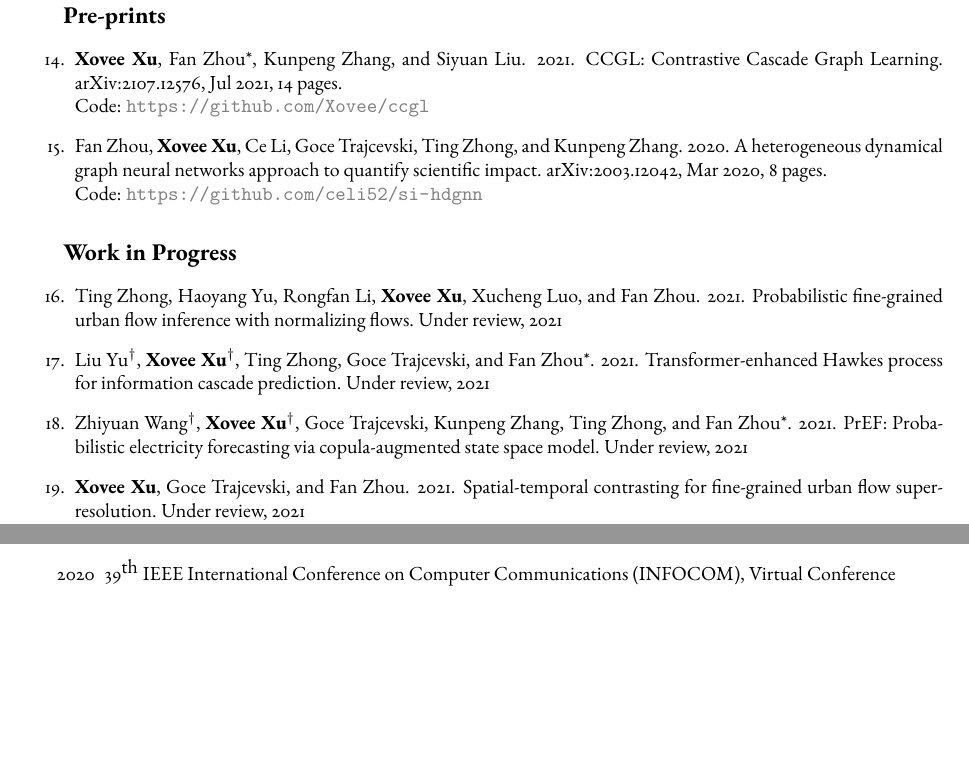
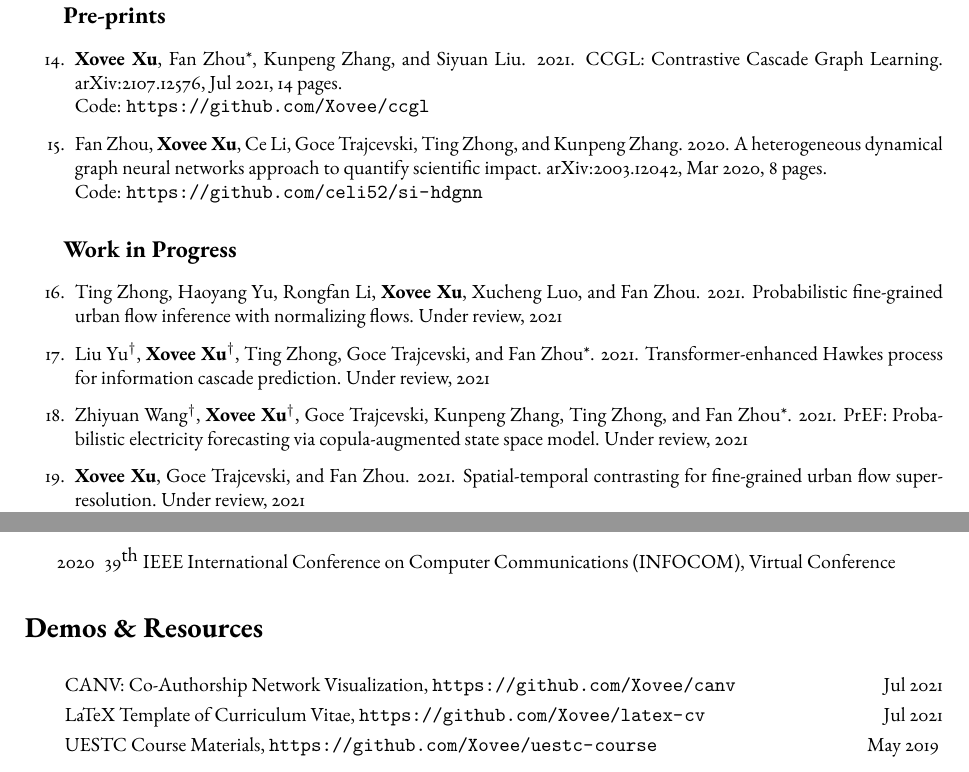
Before and after one commit to shmizhang/xovee.github.io, a LaTeX CV (archive/cv/cv.tex, which reads archive/cv/article.tex, archive/cv/project.tex): two parts of page 4 of 5, joined at a grey line, cut so that both start at the same text, the shorter picture padded with empty space. Compiled offline with pdfLaTeX; a missing font is replaced by an installed copy or a similar font.

Commit message:
add some projects in cv

```diff
--- a/archive/cv/article.tex
+++ b/archive/cv/article.tex
@@ -36,8 +36,8 @@
 \cvsubsection{Pre-prints}
 
 \begin{enumerate}[resume]
-    \item \textbf{Xovee Xu}, Fan Zhou*, Kunpeng Zhang, and Siyuan Liu. 2021. CCGL: Contrastive Cascade Graph Learning. \href{https://arxiv.org/abs/2107.12576}{arXiv:2107.12576}, Jul 2021, 14 pages. \newline Code: {\color{gray}\url{https://github.com/Xovee/ccgl}}
-    \item Fan Zhou, \textbf{Xovee Xu}, Ce Li, Goce Trajcevski, Ting Zhong, and Kunpeng Zhang. 2020. A heterogeneous dynamical graph neural networks approach to quantify scientific impact. \href{https://arxiv.org/abs/2003.12042}{arXiv:2003.12042}, Mar 2020, 8 pages. \newline Code: {\color{gray}\url{https://github.com/celi52/si-hdgnn}}
+    \item \textbf{Xovee Xu}, Fan Zhou*, Kunpeng Zhang, and Siyuan Liu. 2021. CCGL: Contrastive Cascade Graph Learning. \href{https://arxiv.org/abs/2107.12576}{arXiv:2107.12576}, Jul 2021, 14 pages. \newline Code: {\url{https://github.com/Xovee/ccgl}}
+    \item Fan Zhou, \textbf{Xovee Xu}, Ce Li, Goce Trajcevski, Ting Zhong, and Kunpeng Zhang. 2020. A heterogeneous dynamical graph neural networks approach to quantify scientific impact. \href{https://arxiv.org/abs/2003.12042}{arXiv:2003.12042}, Mar 2020, 8 pages. \newline Code: {\url{https://github.com/celi52/si-hdgnn}}
 \end{enumerate}
 
 \cvsubsection{Work in Progress}
--- /dev/null
+++ b/archive/cv/project.tex
@@ -0,0 +1,8 @@
+\section*{Demos \& Resources}
+\indent
+
+CANV: Co-Authorship Network Visualization, \url{https://github.com/Xovee/canv}\hfill Jul 2021
+
+LaTeX Template of Curriculum Vitae, \url{https://github.com/Xovee/latex-cv}\hfill Jul 2021
+
+UESTC Course Materials, \url{https://github.com/Xovee/uestc-course}\hfill May 2019
```
Also changed, not shown: archive/cv/cv.tex (+4 -0 lines), archive/cv/cv.pdf, archive/cv/article.tex (4 more changed lines).
